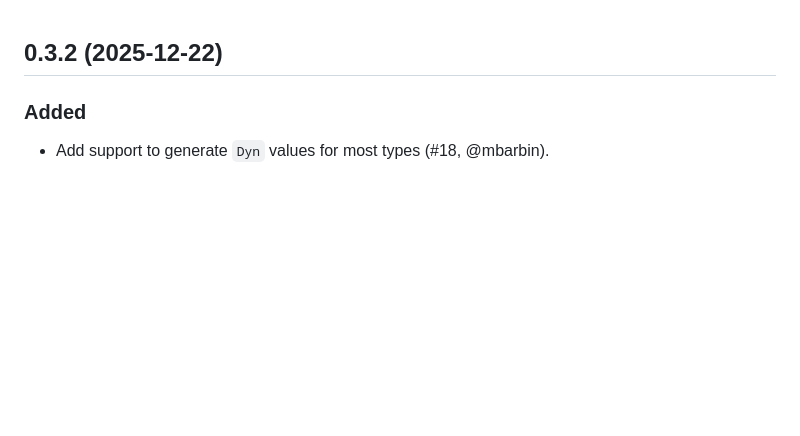
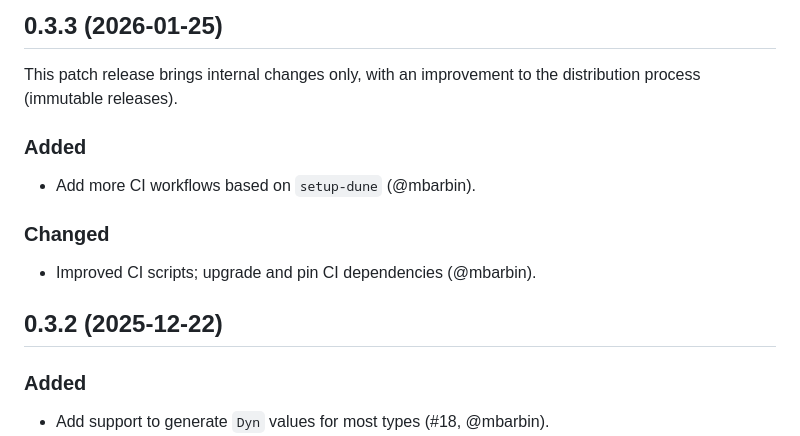
Before and after one commit to mbarbin/loc, a Markdown page: CHANGES.md, the part around the change. Drawn GitHub-style; blank space fills up the shorter version.

Commit message:
Prepare release

```diff
--- a/CHANGES.md
+++ b/CHANGES.md
@@ -1,3 +1,15 @@
+## 0.3.3 (2026-01-25)
+
+This patch release brings internal changes only, with an improvement to the distribution process (immutable releases).
+
+### Added
+
+- Add more CI workflows based on `setup-dune` (@mbarbin).
+
+### Changed
+
+- Improved CI scripts; upgrade and pin CI dependencies (@mbarbin).
+
 ## 0.3.2 (2025-12-22)
 
 ### Added
```
